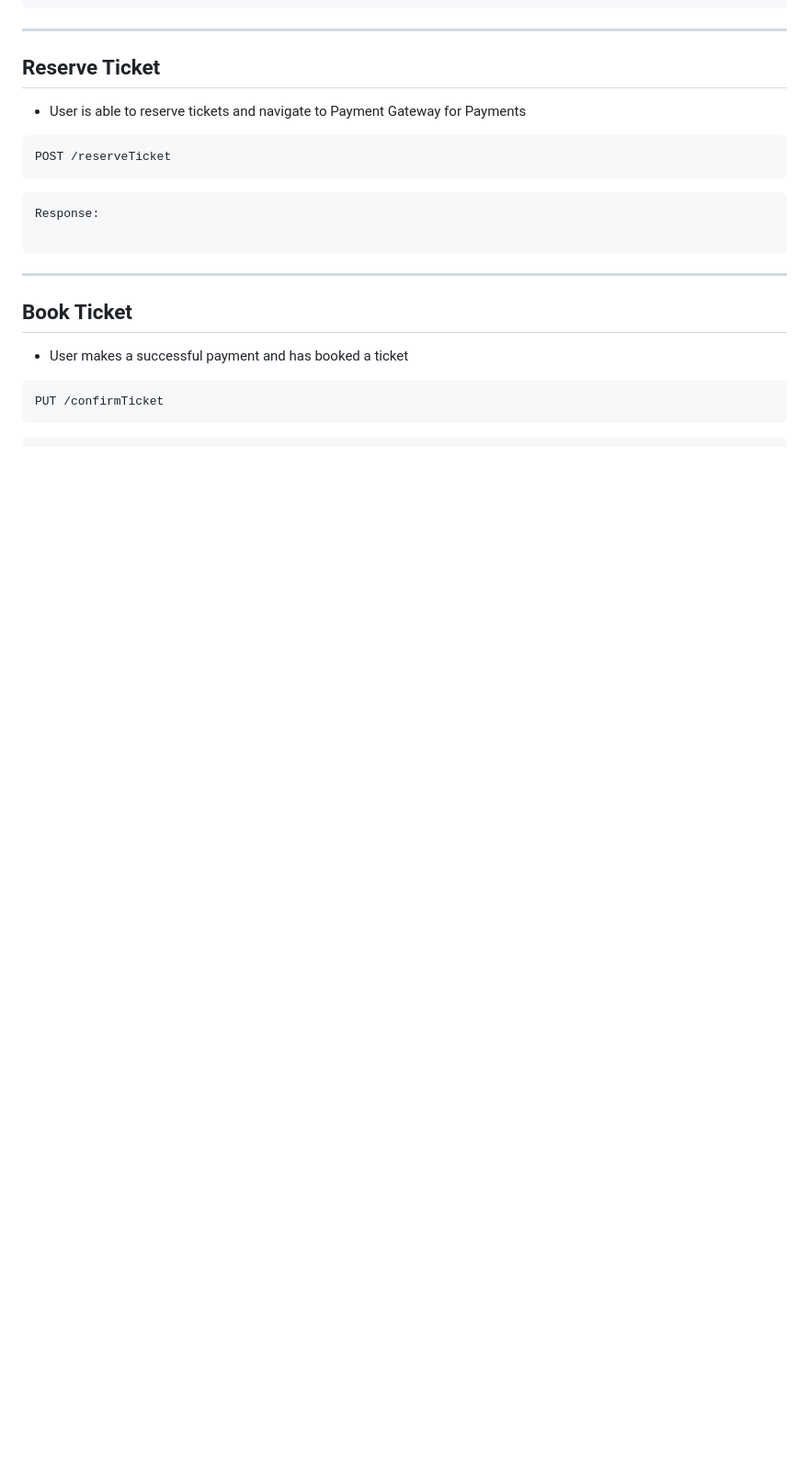
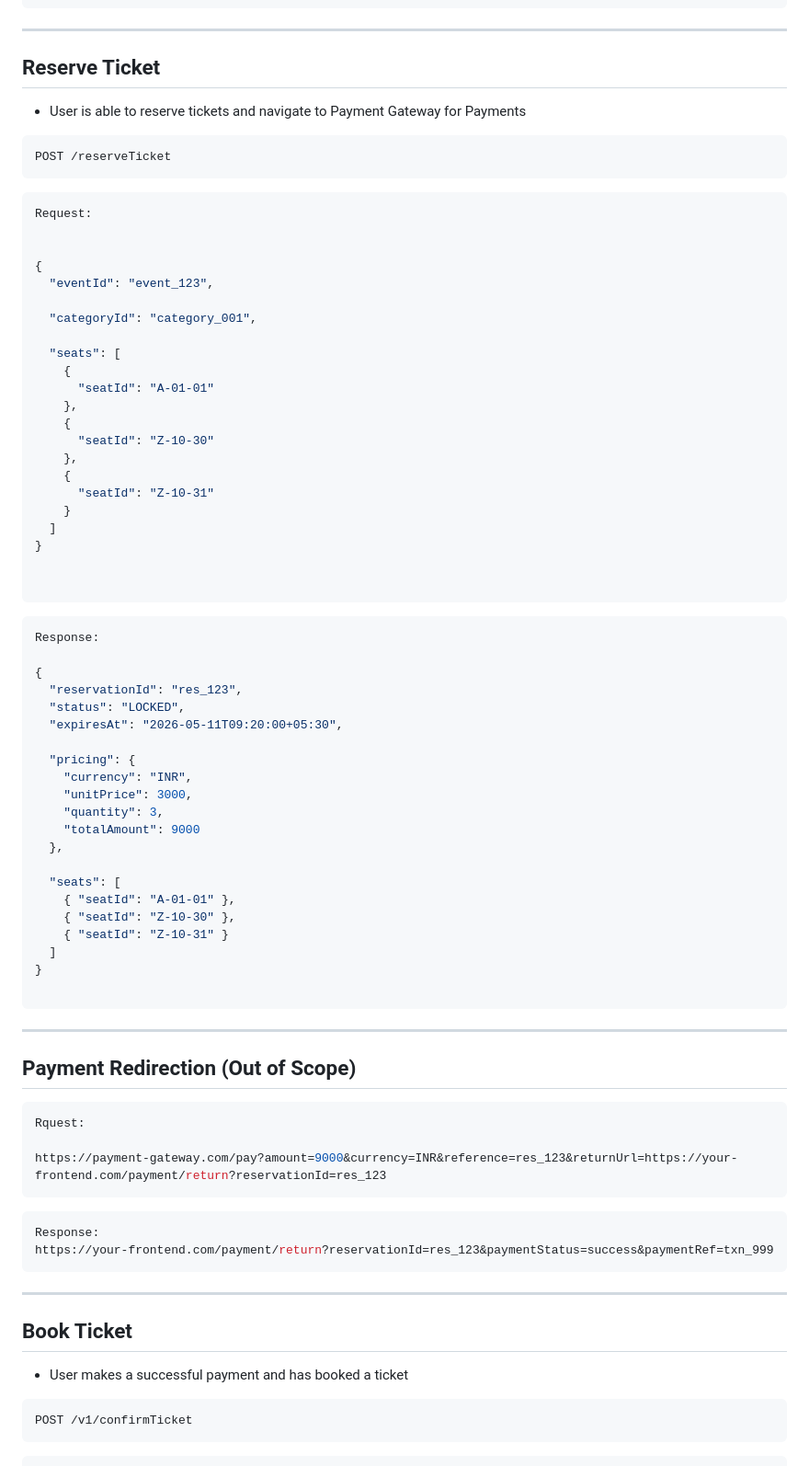
Before and after one commit to abhinavcloud/online_ticketing_system, a Markdown page: 2. API_Design.md, the part around one of its changes. Shown at 92% size. GitHub-like rendering; blank space fills up the shorter version.

````diff
--- a/API_Design.md
+++ b/2. API_Design.md
@@ -242,8 +245,67 @@ POST /reserveTicket
 ```
 
 ```json
+Request:
+
+
+{
+  "eventId": "event_123",
+
+  "categoryId": "category_001",
+
+  "seats": [
+    {
+      "seatId": "A-01-01"
+    },
+    {
+      "seatId": "Z-10-30"
+    },
+    {
+      "seatId": "Z-10-31"
+    }
+  ]
+}
+
+
+```
+
+```json
 Response:
 
+{
+  "reservationId": "res_123",
+  "status": "LOCKED",
+  "expiresAt": "2026-05-11T09:20:00+05:30",
+
+  "pricing": {
+    "currency": "INR",
+    "unitPrice": 3000,
+    "quantity": 3,
+    "totalAmount": 9000
+  },
+
+  "seats": [
+    { "seatId": "A-01-01" },
+    { "seatId": "Z-10-30" },
+    { "seatId": "Z-10-31" }
+  ]
+}
+
+```
+---
+
+## Payment Redirection (Out of Scope)
+
+
+```json
+Rquest:
+
+https://payment-gateway.com/pay?amount=9000&currency=INR&reference=res_123&returnUrl=https://your-frontend.com/payment/return?reservationId=res_123
+```
+
+```json
+Response:
+https://your-frontend.com/payment/return?reservationId=res_123&paymentStatus=success&paymentRef=txn_999
 ```
 
 ---
@@ -252,8 +314,10 @@ Response:
 
 - User makes a successful payment and has booked a ticket
 
+
+
 ```json
-PUT /confirmTicket
+POST /v1/confirmTicket
 ```
 
 ```json
````
Also changed, not shown: other parts of 2. API_Design.md (+57 -4 lines), 1. Requirements.md (renamed from Requirements.md).
